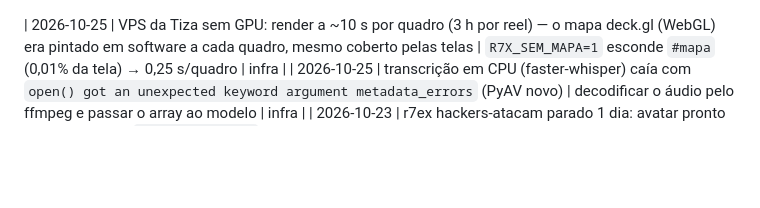
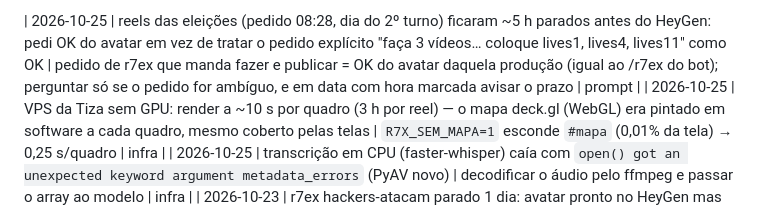
Before and after one commit to inematds/r7ex, a Markdown page: FALHAS.md, the part around the change. GitHub-like rendering; blank space fills up the shorter version.

Commit message:
FALHAS: reels das eleições parados à espera do OK do avatar
Co-Authored-By: Claude Opus 5.5 <noreply@anthropic.com>

```diff
--- a/FALHAS.md
+++ b/FALHAS.md
@@ -1,3 +1,4 @@
+| 2026-10-25 | reels das eleições (pedido 08:28, dia do 2º turno) ficaram ~5 h parados antes do HeyGen: pedi OK do avatar em vez de tratar o pedido explícito "faça 3 vídeos… coloque lives1, lives4, lives11" como OK | pedido de r7ex que manda fazer e publicar = OK do avatar daquela produção (igual ao /r7ex do bot); perguntar só se o pedido for ambíguo, e em data com hora marcada avisar o prazo | prompt |
 | 2026-10-25 | VPS da Tiza sem GPU: render a ~10 s por quadro (3 h por reel) — o mapa deck.gl (WebGL) era pintado em software a cada quadro, mesmo coberto pelas telas | `R7X_SEM_MAPA=1` esconde `#mapa` (0,01% da tela) → 0,25 s/quadro | infra |
 | 2026-10-25 | transcrição em CPU (faster-whisper) caía com `open() got an unexpected keyword argument metadata_errors` (PyAV novo) | decodificar o áudio pelo ffmpeg e passar o array ao modelo | infra |
 | 2026-10-23 | r7ex hackers-atacam parado 1 dia: avatar pronto no HeyGen mas `avatar-conferir` com pasta relativa dava ENOENT (node roda em heygen/) e o vigia lia como falha | `avatar_conferir` usa `Path(pasta).resolve()` | infra |
```
